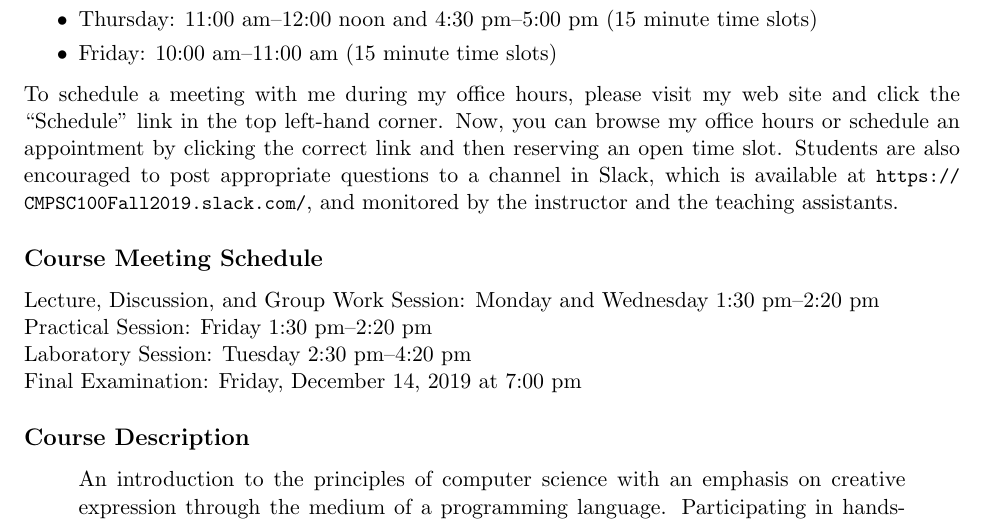
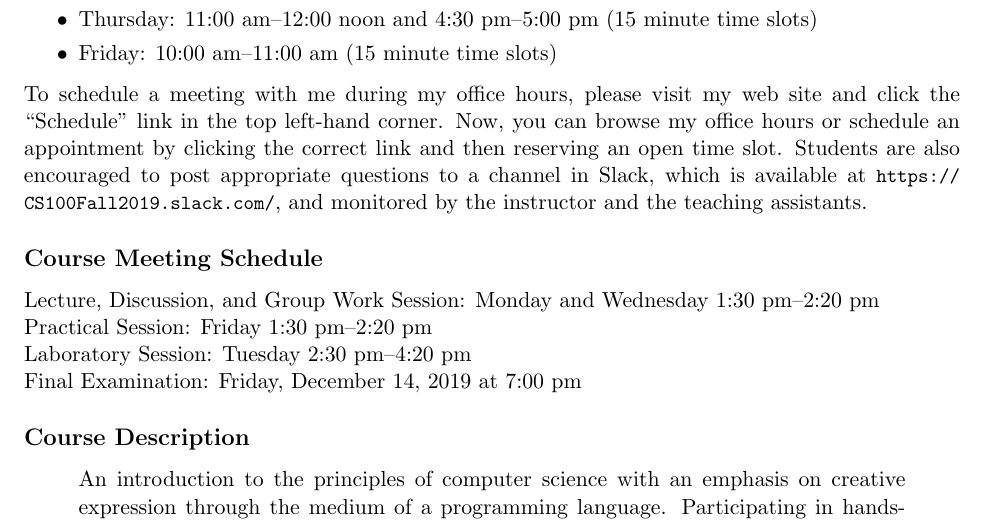
Before and after one commit to Allegheny-Computer-Science-100-F2019/cs100-F2019-syllabus, a LaTeX document (cs100F2019_syllabus.tex): part of page 1 of 5, cut so that both start at the same text. Compiled offline with pdfLaTeX.

Commit message:
Adjust the name of the Slack team in the cs100F2019_syllabus.

```diff
--- a/cs100F2019_syllabus.tex
+++ b/cs100F2019_syllabus.tex
@@ -97,8 +97,8 @@ web site and click the ``Schedule'' link in the top left-hand corner. Now, you
 can browse my office hours or schedule an appointment by clicking the correct
 link and then reserving an open time slot. Students are also encouraged to post
 appropriate questions to a channel in Slack, which is available at
-\url{https://CMPSC100Fall2019.slack.com/}, and monitored by the instructor and
-the teaching assistants.
+\url{https://CS100Fall2019.slack.com/}, and monitored by the instructor and the
+teaching assistants.
 
 \subsection*{Course Meeting Schedule}
 
```
